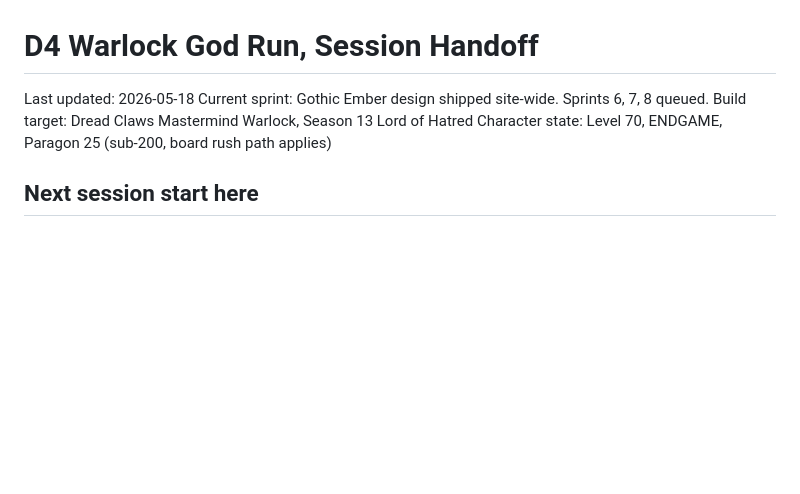
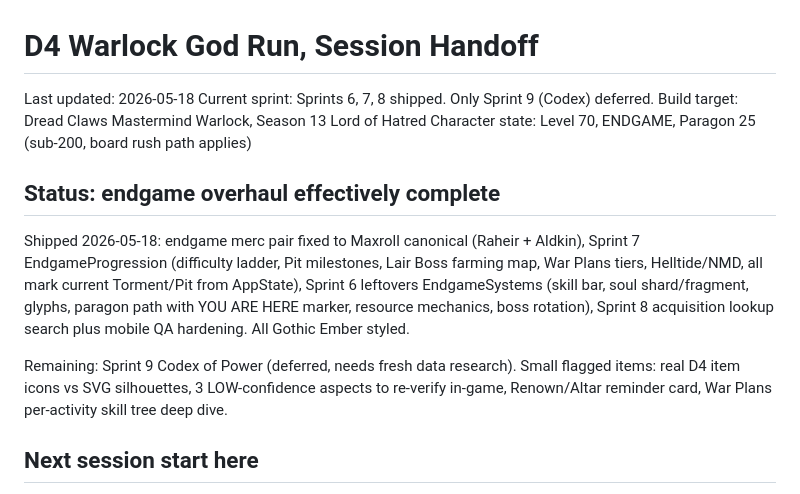
Before and after one commit to moranteam/D4_S13_Warlock, a Markdown page: SESSION-HANDOFF.md, the part around the change. GitHub-like rendering; blank space fills up the shorter version.

Commit message:
docs: mark Sprints 6, 7, 8 and merc fix shipped
Co-Authored-By: Claude Opus 4.7 (1M context) <noreply@anthropic.com>

```diff
--- a/SESSION-HANDOFF.md
+++ b/SESSION-HANDOFF.md
@@ -1,9 +1,23 @@
 # D4 Warlock God Run, Session Handoff
 
 Last updated: 2026-05-18
-Current sprint: Gothic Ember design shipped site-wide. Sprints 6, 7, 8 queued.
+Current sprint: Sprints 6, 7, 8 shipped. Only Sprint 9 (Codex) deferred.
 Build target: Dread Claws Mastermind Warlock, Season 13 Lord of Hatred
 Character state: Level 70, ENDGAME, Paragon 25 (sub-200, board rush path applies)
+
+## Status: endgame overhaul effectively complete
+
+Shipped 2026-05-18: endgame merc pair fixed to Maxroll canonical (Raheir + Aldkin),
+Sprint 7 EndgameProgression (difficulty ladder, Pit milestones, Lair Boss farming
+map, War Plans tiers, Helltide/NMD, all mark current Torment/Pit from AppState),
+Sprint 6 leftovers EndgameSystems (skill bar, soul shard/fragment, glyphs, paragon
+path with YOU ARE HERE marker, resource mechanics, boss rotation), Sprint 8
+acquisition lookup search plus mobile QA hardening. All Gothic Ember styled.
+
+Remaining: Sprint 9 Codex of Power (deferred, needs fresh data research). Small
+flagged items: real D4 item icons vs SVG silhouettes, 3 LOW-confidence aspects to
+re-verify in-game, Renown/Altar reminder card, War Plans per-activity skill tree
+deep dive.
 
 ## Next session start here
 
```
